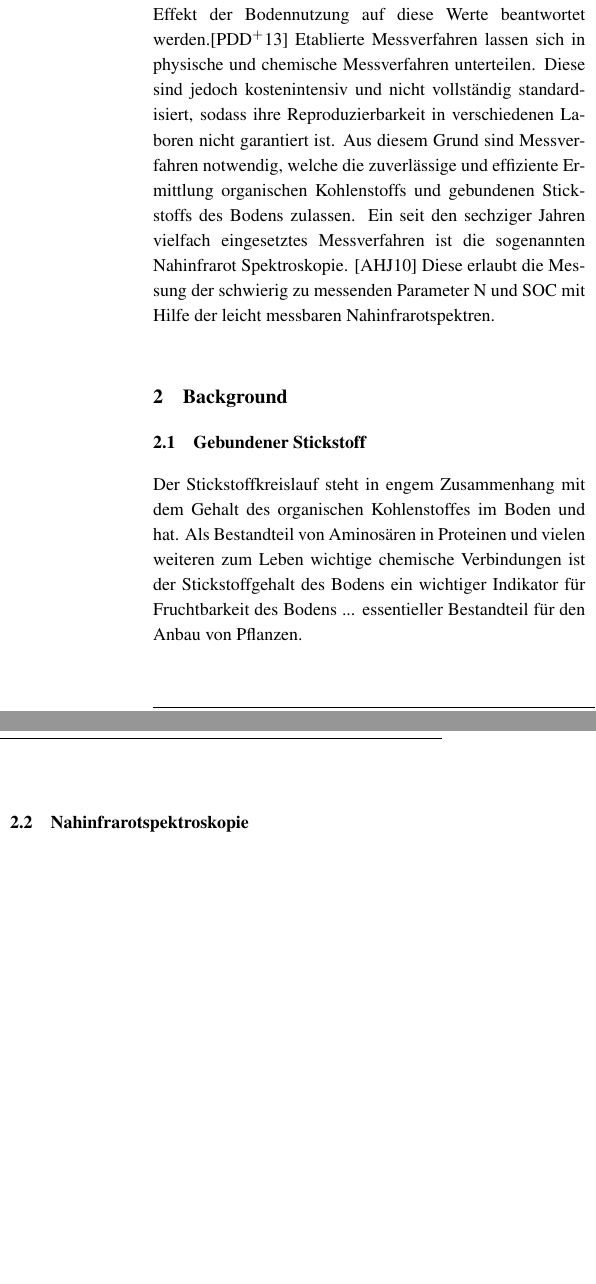
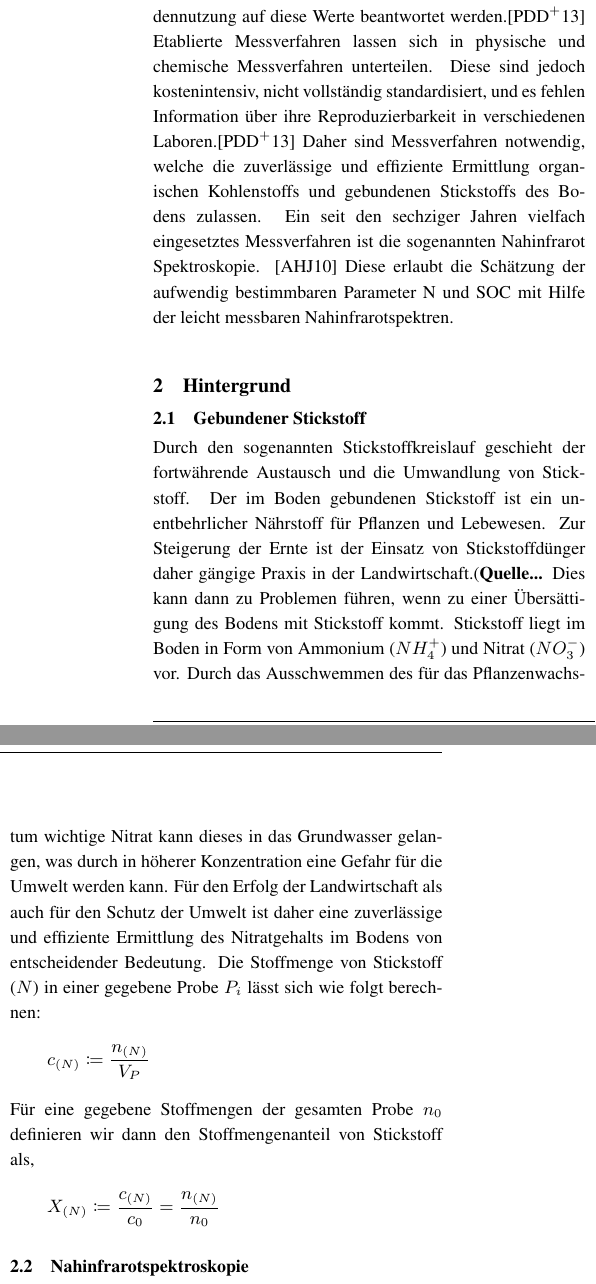
Before and after one commit to TobiGiese/NIR-WS1819, a LaTeX paper (tex/main.tex, which reads tex/sec/background.tex, tex/sec/introduction.tex): two parts of the columns of page 3 of 8 before the commit and two parts of the columns of page 3 of 9 after it, joined at a grey line, cut so that both start at the same text, the shorter picture padded with empty space. Compiled offline with pdfLaTeX.

Commit message:
Update on Overleaf.

```diff
--- a/tex/sec/background.tex
+++ b/tex/sec/background.tex
@@ -1,9 +1,20 @@
-\section{Background}
-\label{sec:background}
+\section{Hintergrund}
+\label{sec:Hintergrund}
 
 	\subsection{Gebundener Stickstoff}
 	\label{ssec:Gebundener Stickstoff}
 
-	Der Stickstoffkreislauf steht in engem Zusammenhang mit dem Gehalt des organischen Kohlenstoffes im Boden und hat.
-    Als Bestandteil von Aminosären in Proteinen und vielen weiteren zum Leben wichtige chemische Verbindungen ist der Stickstoffgehalt des Bodens ein wichtiger Indikator für Fruchtbarkeit des Bodens ... essentieller Bestandteil für den Anbau von Pflanzen.\\
-
+	Durch den sogenannten Stickstoffkreislauf geschieht der fortwährende  Austausch und die Umwandlung von Stickstoff.
+	Der im Boden gebundenen Stickstoff ist ein unentbehrlicher Nährstoff für Pflanzen und Lebewesen.
+    Zur Steigerung der Ernte ist der Einsatz von Stickstoffdünger daher gängige Praxis in der Landwirtschaft.(\textbf{Quelle...}
+    Dies kann dann zu Problemen führen, wenn zu einer Übersättigung des Bodens mit Stickstoff kommt.
+    Stickstoff liegt im Boden in Form von Ammonium ($NH_4^+$) und Nitrat ($NO_3^-$) vor.
+    Durch das Ausschwemmen des für das Pflanzenwachstum wichtige Nitrat kann dieses in das Grundwasser gelangen, was durch in höherer Konzentration eine Gefahr für die Umwelt werden kann.
+    Für den Erfolg der Landwirtschaft als auch für den Schutz der Umwelt ist daher eine zuverlässige und effiziente Ermittlung des Nitratgehalts im Bodens von entscheidender Bedeutung.
+    Die Stoffmenge von Stickstoff ($N$) in einer gegebene Probe $P_i$ lässt sich wie folgt berechnen:
+    	\[
+			c_{(N)} \define \frac{n_{(N)}}{V_P}
+		\]
+    Für eine gegebene Stoffmengen der gesamten Probe $n_0$ definieren wir dann den Stoffmengenanteil von Stickstoff als,
+        \[
+			X_{(N)} \define \frac{c_{(N)}}{c_0} = \frac{n_{(N)}}{n_0}
@@ -19,0 +29 @@
+		Das Messverfahren nutzt die Tatsache, dass bei der Bestrahlung einer Probe mit Licht Teile des Lichts reflektiert, hindurch gelassen oder absorbiert werden.
@@ -20,2 +37,3 @@
 
+		wobei $P_\m{r}(\lambda)$ die Reflexion einer Probe und $P_0$ die Reflexion eines Material mit einer Reflexion nahe $100\%$ ist.
 
@@ -30,12 +61,9 @@ the wavelength range used in the analysis and sample charac-
 teristics such as density or packing, particle size, and material
 
 
-		The reflectance
-		\[
-			\func{\varrho}{(0,\infty)}{(0,\infty)},\qquad \varrho(\lambda) \define \frac{P_\m{r}(\lambda)}{P_0}
-		\]
+
 		of a
 
 	% subsection nirs
 
-% section fundamentals
+% section Hintergrund
--- a/tex/sec/introduction.tex
+++ b/tex/sec/introduction.tex
@@ -1,12 +1,14 @@
 \section{Einleitung}
 \label{sec:Einleitung}
 
-    Die Zusammensetzung des Boden ist ein wesentlicher Faktor für einen erfolgreichen und nachhaltigen Anbau von Pflanzen in der Landwirtschaft.
-    Wichtige Parameter hierfür sind der organische Kohlenstoff des Bodens sowie der im Boden gebundene Stickstoff. Durch die Messung dieser Werte können nicht nur Fragen über die Fruchtbarkeit des Bodens, sondern auch Erkenntnisse über den Effekt der Bodennutzung auf diese Werte beantwortet werden.\cite{Poeplau2013}
-    Etablierte Messverfahren lassen sich in physische und chemische Messverfahren unterteilen. Diese sind jedoch kostenintensiv und   nicht vollständig standardisiert, sodass ihre Reproduzierbarkeit in verschiedenen Laboren nicht garantiert ist.
-    Aus diesem Grund sind Messverfahren notwendig, welche die zuverlässige und effiziente Ermittlung organischen Kohlenstoffs und gebundenen Stickstoffs des Bodens zulassen.
+    Die Zusammensetzung des Boden ist ein wesentlicher Faktor für einen ertragreichen und nachhaltigen Anbau von Pflanzen in der Landwirtschaft.
+    Wichtige Parameter hierfür sind der organische Kohlenstoff des Bodens sowie der im Boden gebundene Stickstoff.
+    Durch die Messung dieser Werte können nicht nur Fragen über die Fruchtbarkeit des Bodens, sondern auch Erkenntnisse über den Effekt der Bodennutzung auf diese Werte beantwortet werden.\cite{Poeplau2013}
+    Etablierte Messverfahren lassen sich in physische und chemische Messverfahren unterteilen.
+    Diese sind jedoch kostenintensiv, nicht vollständig standardisiert, und es fehlen Information über ihre Reproduzierbarkeit in verschiedenen Laboren.\cite{Poeplau2013}
+    Daher sind Messverfahren notwendig, welche die zuverlässige und effiziente Ermittlung organischen Kohlenstoffs und gebundenen Stickstoffs des Bodens zulassen.
     Ein seit den sechziger Jahren vielfach eingesetztes Messverfahren ist die sogenannten Nahinfrarot Spektroskopie. \cite{Agelet2010}
-    Diese erlaubt die Messung der schwierig zu messenden Parameter N und SOC mit Hilfe der leicht messbaren Nahinfrarotspektren.
+    Diese erlaubt die Schätzung der aufwendig bestimmbaren Parameter N und SOC mit Hilfe der leicht messbaren Nahinfrarotspektren.
 
 
 % section Einleitung
```
Also changed, not shown: tex/sec/background.tex (26 more changed lines).
